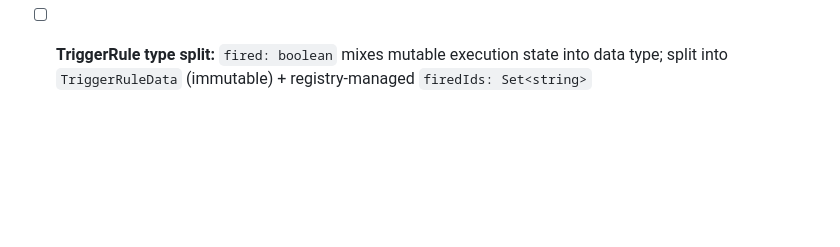
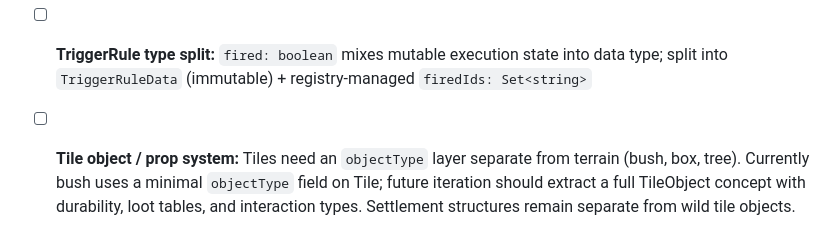
Before and after one commit to caasi/town-zero, a Markdown page: CLAUDE.md, the part around the change. Drawn GitHub-style; blank space fills up the shorter version.

```diff
--- a/CLAUDE.md
+++ b/CLAUDE.md
@@ -100,3 +100,4 @@ pnpm run test
 - [ ] **Phase 8 trigger execution:** only `set_fact` supported (others warn); `effect.target` ignored (uses `rule.targets` instead); global omniscience in belief aggregation violates no-global-omniscience principle; add early-exit when no facts changed
 - [ ] **Trigger registry wiring:** `setBelief()` and `mergeBeliefs()` don't call `recordChangedFact()` — triggers only fire from dialogue-session changes; `mergeBeliefs()` should return changed keys `Set<string>`; empty `extractFactKeys` deps means trigger never fires; `loadScenario()` doesn't assign `triggerRegistry` to `SimulationState`
 - [ ] **TriggerRule type split:** `fired: boolean` mixes mutable execution state into data type; split into `TriggerRuleData` (immutable) + registry-managed `firedIds: Set<string>`
+- [ ] **Tile object / prop system:** Tiles need an `objectType` layer separate from terrain (bush, box, tree). Currently bush uses a minimal `objectType` field on Tile; future iteration should extract a full TileObject concept with durability, loot tables, and interaction types. Settlement structures remain separate from wild tile objects.
```
Also changed, not shown: 1 other file.
